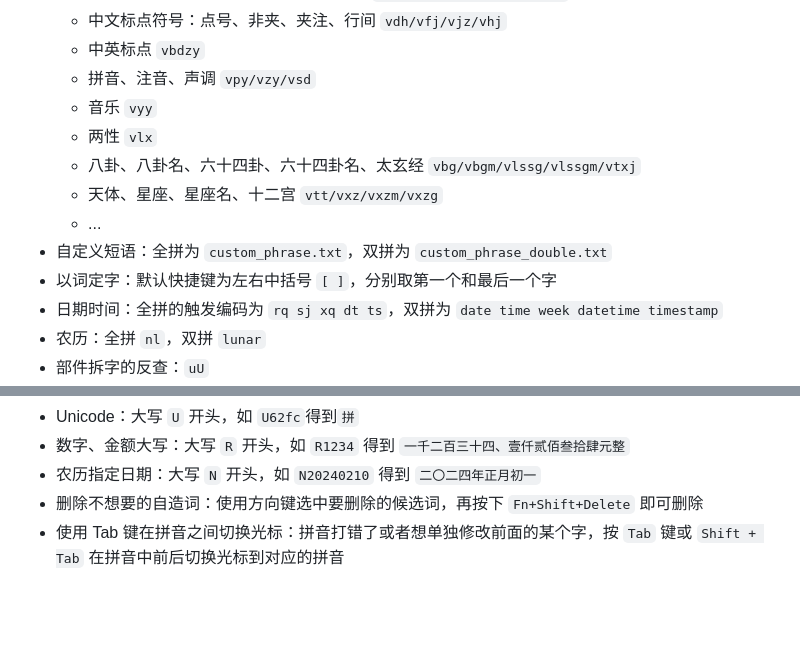
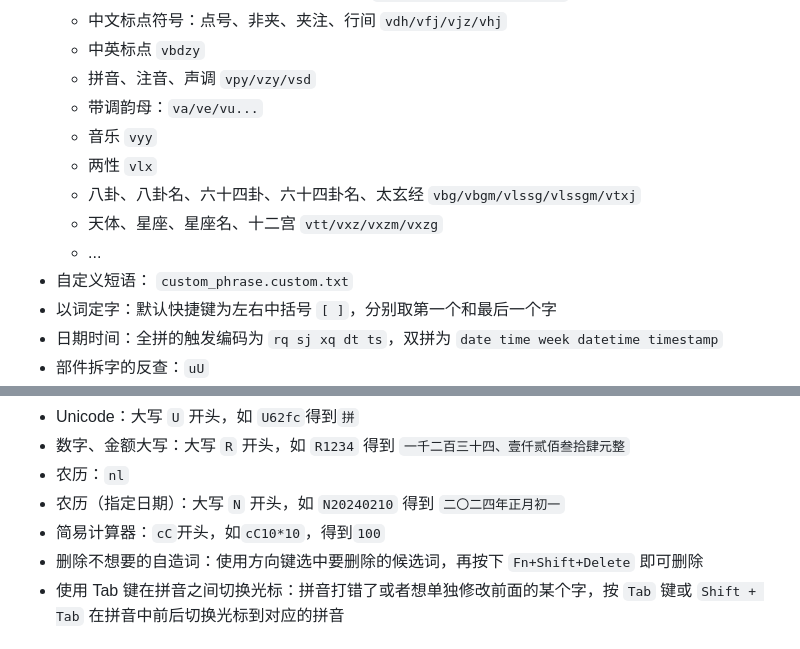
Before and after one commit to epoweripione/dotfiles, a Markdown page: manjaro/Rime.md, 2 parts joined by grey strips. Drawn GitHub-style; blank space fills up the shorter version.

```diff
--- a/manjaro/Rime.md
+++ b/manjaro/Rime.md
@@ -86,13 +135,13 @@ kill `ps -A | grep fcitx5 | awk '{print $1}'` && fcitx5&
   + 中文标点符号：点号、非夹、夹注、行间 `vdh/vfj/vjz/vhj`
   + 中英标点 `vbdzy`
   + 拼音、注音、声调 `vpy/vzy/vsd`
+  + 带调韵母：`va/ve/vu...`
   + 音乐 `vyy`
   + 两性 `vlx`
   + 八卦、八卦名、六十四卦、六十四卦名、太玄经 `vbg/vbgm/vlssg/vlssgm/vtxj`
   + 天体、星座、星座名、十二宫 `vtt/vxz/vxzm/vxzg`
   + ...
-- 自定义短语：全拼为 `custom_phrase.txt`，双拼为 `custom_phrase_double.txt`
+- 自定义短语： `custom_phrase.custom.txt`
 - 以词定字：默认快捷键为左右中括号 `[ ]`，分别取第一个和最后一个字
 - 日期时间：全拼的触发编码为 `rq sj xq dt ts`，双拼为 `date time week datetime timestamp`
-- 农历：全拼 `nl`，双拼 `lunar`
 - 部件拆字的反查：`uU`
@@ -100,6 +149,8 @@ kill `ps -A | grep fcitx5 | awk '{print $1}'` && fcitx5&
 - Unicode：大写 `U` 开头，如 `U62fc`得到`拼`
 - 数字、金额大写：大写 `R` 开头，如 `R1234` 得到 `一千二百三十四、壹仟贰佰叁拾肆元整`
-- 农历指定日期：大写 `N` 开头，如 `N20240210` 得到 `二〇二四年正月初一`
+- 农历：`nl`
+- 农历（指定日期）：大写 `N` 开头，如 `N20240210` 得到 `二〇二四年正月初一`
+- 简易计算器：`cC`开头，如`cC10*10`，得到`100`
 - 删除不想要的自造词：使用方向键选中要删除的候选词，再按下 `Fn+Shift+Delete` 即可删除
 - 使用 Tab 键在拼音之间切换光标：拼音打错了或者想单独修改前面的某个字，按 `Tab` 键或 `Shift + Tab` 在拼音中前后切换光标到对应的拼音
 
```
Also changed, not shown: other parts of manjaro/Rime.md (+52 -3 lines), 1 other file.
